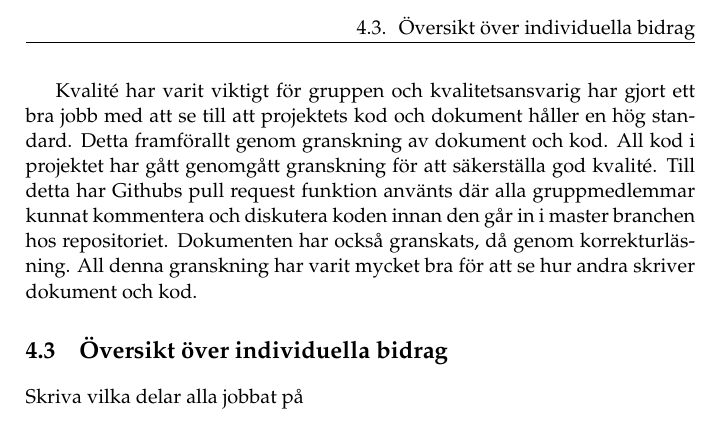
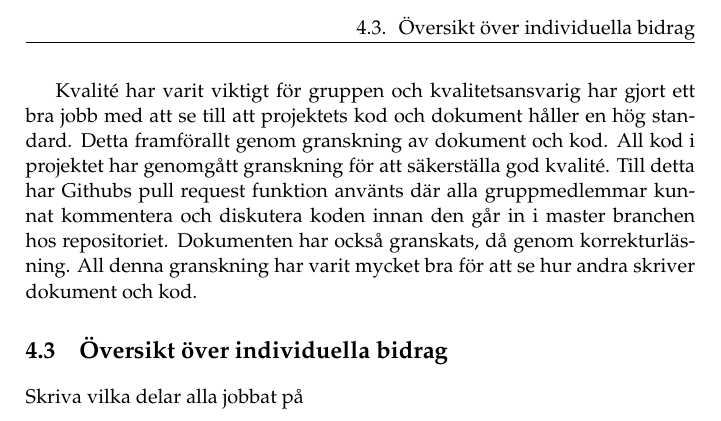
Before and after one commit to PUM-9/kandidatrapport, a LaTeX thesis (demophd.tex, which reads results.tex): part of page 25 of 47, cut so that both start at the same text. Compiled offline with pdfLaTeX.

Commit message:
Spelling error

```diff
--- a/results.tex
+++ b/results.tex
@@ -29,7 +29,7 @@ Att göra efterforskningar innan man börjar med någonting är väldigt viktigt
 
 Betydelsen av kommunikation var stor under projektets gång. Verktygen Slack och Trello har använts flitigt och varit givande för gruppen. Med Slack har vi alltid kunnat nå varandra snabbt och smidigt. Vi har kunnat hålla informationsflöden skilda och sorterade i olika kanaler. Funktioner som påminnelser och trådar har också varit till stor hjälp för att lätt kunna komma åt den informationen som man vill åt i flödena. För att ha en översikt i hur det går med olika delar av projektet har man använt Trello. Genom att ha olika listor för statusen av dokument och funktioner under utveckling har gjort att man som gruppmedlem lätt kunnat se hur det går och vad man behöver göra.
 
-Kvalité har varit viktigt för gruppen och kvalitetsansvarig har gjort ett bra jobb med att se till att projektets kod och dokument håller en hög standard. Detta framförallt genom granskning av dokument och kod. All kod i projektet har gått genomgått granskning för att säkerställa god kvalité. Till detta har Githubs pull request funktion använts där alla gruppmedlemmar kunnat kommentera och diskutera koden innan den går in i master branchen hos repositoriet. Dokumenten har också granskats, då genom korrekturläsning. All denna granskning har varit mycket bra för att se hur andra skriver dokument och kod.
+Kvalité har varit viktigt för gruppen och kvalitetsansvarig har gjort ett bra jobb med att se till att projektets kod och dokument håller en hög standard. Detta framförallt genom granskning av dokument och kod. All kod i projektet har genomgått granskning för att säkerställa god kvalité. Till detta har Githubs pull request funktion använts där alla gruppmedlemmar kunnat kommentera och diskutera koden innan den går in i master branchen hos repositoriet. Dokumenten har också granskats, då genom korrekturläsning. All denna granskning har varit mycket bra för att se hur andra skriver dokument och kod.
 
 \section{Översikt över individuella bidrag}
 
```
